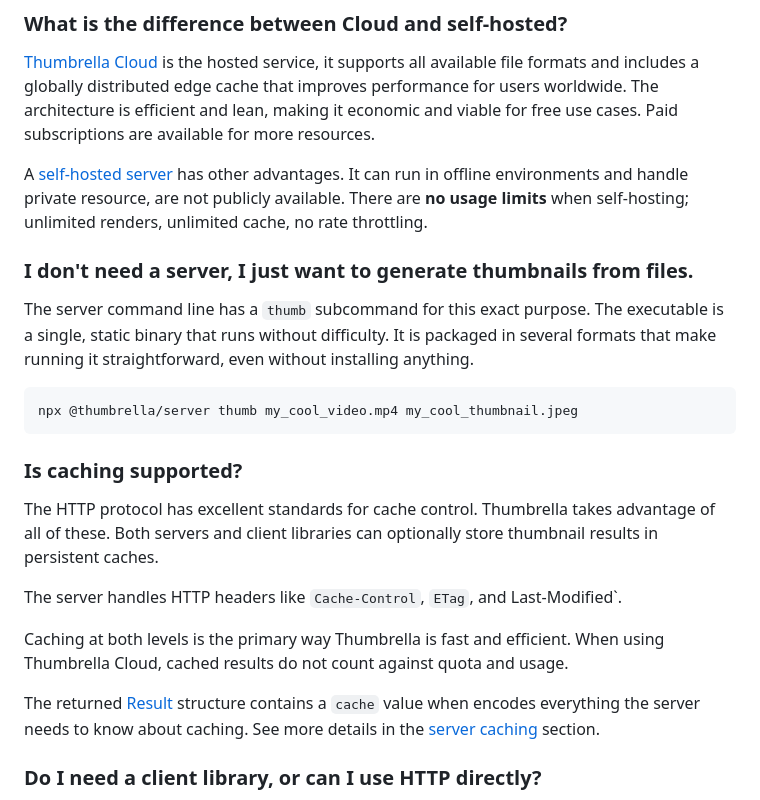
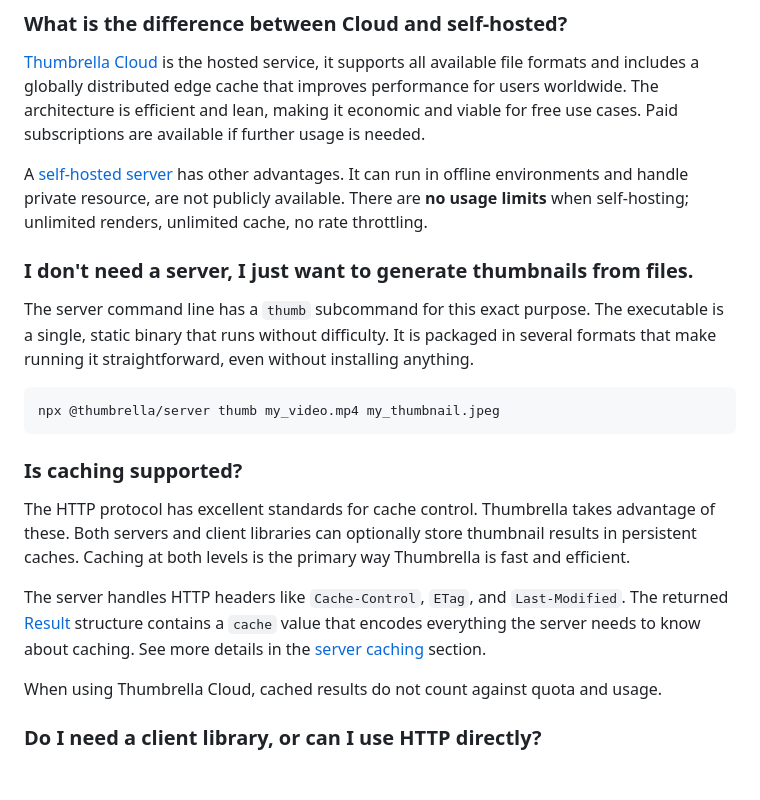
Before and after one commit to thumbrella-dev/website, a Markdown page: docs/05-faq.md, the part around one of its changes. Rendered like a GitHub page; blank space fills up the shorter version.

````diff
--- a/docs/05-faq.md
+++ b/docs/05-faq.md
@@ -34,7 +34,7 @@ see which formats are available in your environment.
 available file formats and includes a globally distributed edge cache that
 improves performance for users worldwide. The architecture is efficient and
 lean, making it economic and viable for free use cases. Paid subscriptions are
-available for more resources.
+available if further usage is needed.
 
 A [self-hosted server](/docs/server/) has other advantages. It can run in
 offline environments and handle private resource, are not publicly available.
@@ -49,24 +49,23 @@ packaged in several formats that make running it straightforward, even without
 installing anything.
 
 ```sh
-npx @thumbrella/server thumb my_cool_video.mp4 my_cool_thumbnail.jpeg
+npx @thumbrella/server thumb my_video.mp4 my_thumbnail.jpeg
 ```
 
 ### Is caching supported?
 
 The HTTP protocol has excellent standards for cache control. Thumbrella takes
-advantage of all of these. Both servers and client libraries can optionally
-store thumbnail results in persistent caches.
+advantage of these. Both servers and client libraries can optionally store
+thumbnail results in persistent caches. Caching at both levels is the primary
+way Thumbrella is fast and efficient.
 
 The server handles HTTP headers like `Cache-Control`, `ETag`, and
-Last-Modified`.
+`Last-Modified`. The returned [Result](/docs/client/#result) structure contains
+a `cache` value that encodes everything the server needs to know about caching.
+See more details in the [server caching](/docs/server/#caching) section.
 
-Caching at both levels is the primary way Thumbrella is fast and efficient. When
-using Thumbrella Cloud, cached results do not count against quota and usage.
+When using Thumbrella Cloud, cached results do not count against quota and usage.
 
-The returned [Result](/docs/client/#result) structure contains a `cache` value
-when encodes everything the server needs to know about caching. See more details
-in the [server caching](/docs/server/#caching) section.
 
 ### Do I need a client library, or can I use HTTP directly?
 
````
Also changed, not shown: other parts of docs/05-faq.md (+31 -23 lines).
